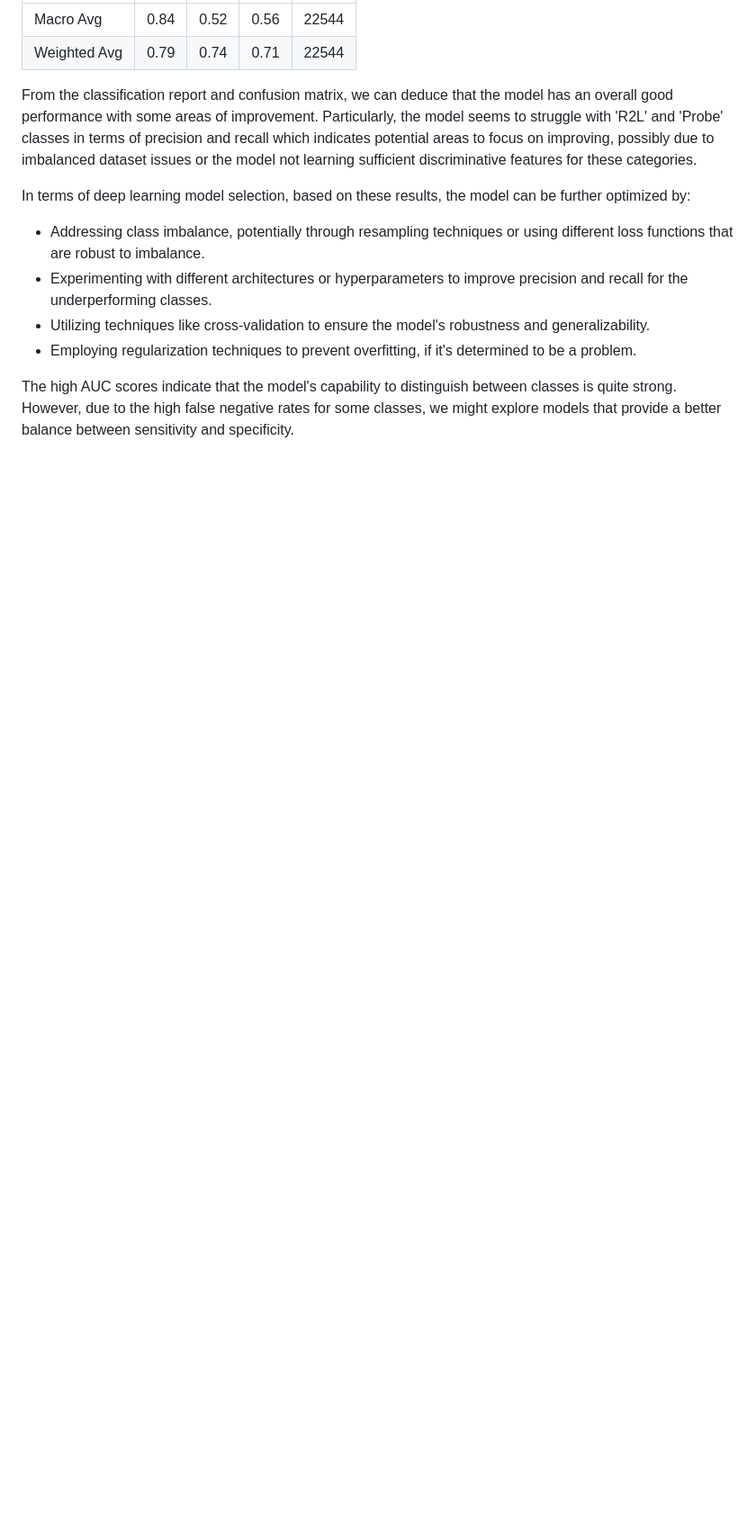
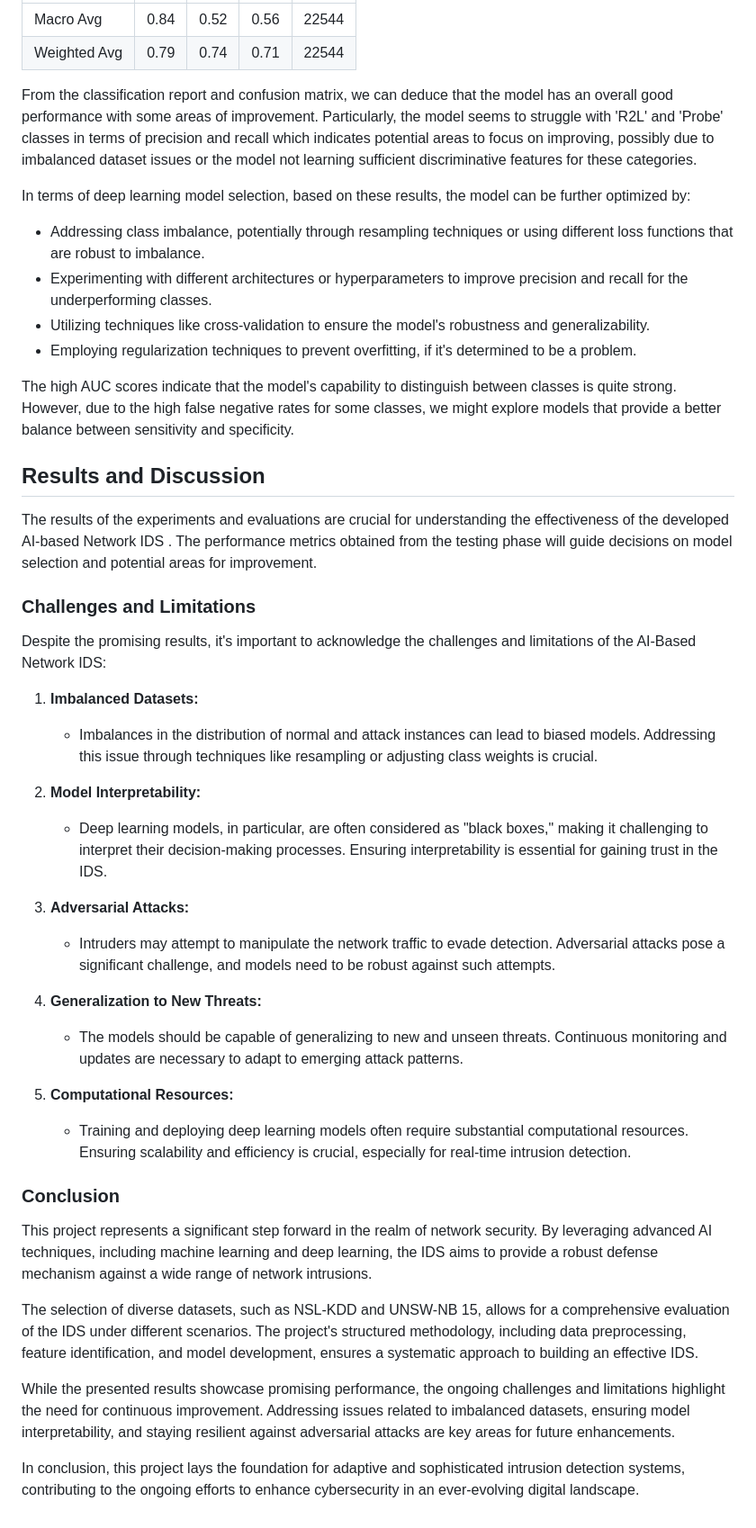
Before and after one commit to mohammedAcheddad/AI-Based-Network-IDS_ML-DL, a Markdown page: README.md, the part around the change. Shown at 90% size. Rendered like a GitHub page; blank space fills up the shorter version.

```diff
--- a/README.md
+++ b/README.md
@@ -275,3 +275,37 @@ In terms of deep learning model selection, based on these results, the model can
 - Employing regularization techniques to prevent overfitting, if it's determined to be a problem.
 
 The high AUC scores indicate that the model's capability to distinguish between classes is quite strong. However, due to the high false negative rates for some classes, we might explore models that provide a better balance between sensitivity and specificity.
+
+## Results and Discussion
+
+The results of the experiments and evaluations are crucial for understanding the effectiveness of the developed AI-based Network IDS . The performance metrics obtained from the testing phase will guide decisions on model selection and potential areas for improvement.
+
+### Challenges and Limitations
+
+Despite the promising results, it's important to acknowledge the challenges and limitations of the AI-Based Network IDS:
+
+1.  **Imbalanced Datasets:**
+
+    -   Imbalances in the distribution of normal and attack instances can lead to biased models. Addressing this issue through techniques like resampling or adjusting class weights is crucial.
+2.  **Model Interpretability:**
+
+    -   Deep learning models, in particular, are often considered as "black boxes," making it challenging to interpret their decision-making processes. Ensuring interpretability is essential for gaining trust in the IDS.
+3.  **Adversarial Attacks:**
+
+    -   Intruders may attempt to manipulate the network traffic to evade detection. Adversarial attacks pose a significant challenge, and models need to be robust against such attempts.
+4.  **Generalization to New Threats:**
+
+    -   The models should be capable of generalizing to new and unseen threats. Continuous monitoring and updates are necessary to adapt to emerging attack patterns.
+5.  **Computational Resources:**
+
+    -   Training and deploying deep learning models often require substantial computational resources. Ensuring scalability and efficiency is crucial, especially for real-time intrusion detection.
+
+### Conclusion
+
+This project represents a significant step forward in the realm of network security. By leveraging advanced AI techniques, including machine learning and deep learning, the IDS aims to provide a robust defense mechanism against a wide range of network intrusions.
+
+The selection of diverse datasets, such as NSL-KDD and UNSW-NB 15, allows for a comprehensive evaluation of the IDS under different scenarios. The project's structured methodology, including data preprocessing, feature identification, and model development, ensures a systematic approach to building an effective IDS.
+
+While the presented results showcase promising performance, the ongoing challenges and limitations highlight the need for continuous improvement. Addressing issues related to imbalanced datasets, ensuring model interpretability, and staying resilient against adversarial attacks are key areas for future enhancements.
+
+In conclusion, this project lays the foundation for adaptive and sophisticated intrusion detection systems, contributing to the ongoing efforts to enhance cybersecurity in an ever-evolving digital landscape.
```
